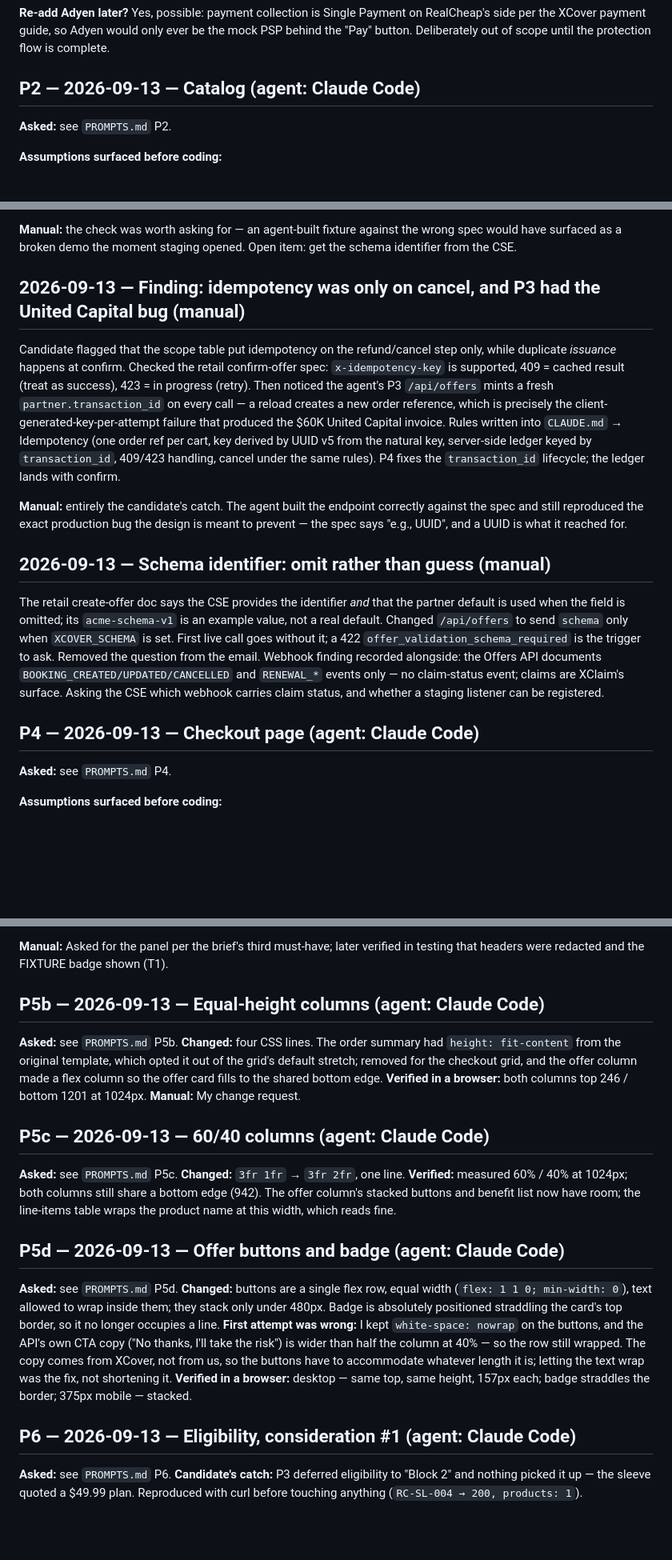
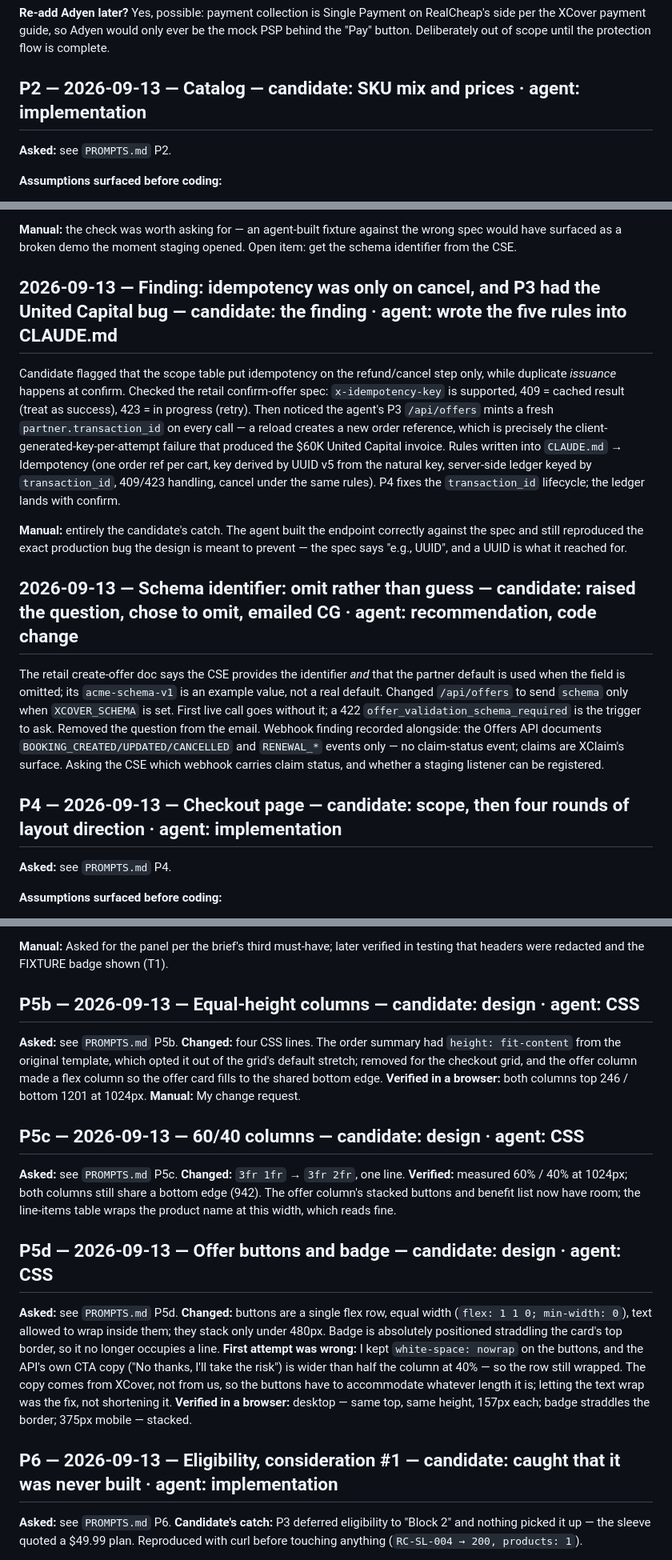
Before and after one commit to nnanna217/RealCheap-XCover, a Markdown page: BUILD_LOG.md, 3 parts joined by grey strips. Shown at 80% size. Rendered like a GitHub page; blank space fills up the shorter version.

Commit message:
BUILD_LOG: every heading states the candidate/agent split; legend added
Co-Authored-By: Claude Opus 5 <noreply@anthropic.com>

```diff
--- a/BUILD_LOG.md
+++ b/BUILD_LOG.md
@@ -45,7 +47,7 @@ Stages are separated by `==================` lines and mirror `PROMPTS.md`: Stag
 
 **Re-add Adyen later?** Yes, possible: payment collection is Single Payment on RealCheap's side per the XCover payment guide, so Adyen would only ever be the mock PSP behind the "Pay" button. Deliberately out of scope until the protection flow is complete.
 
-## P2 — 2026-09-13 — Catalog (agent: Claude Code)
+## P2 — 2026-09-13 — Catalog — candidate: SKU mix and prices · agent: implementation
 
 **Asked:** see `PROMPTS.md` P2.
 
@@ -93,17 +95,17 @@ Cover Genius replied: the schema is at `partner-docs.covergenius.com/offers/vert
 
 **Manual:** the check was worth asking for — an agent-built fixture against the wrong spec would have surfaced as a broken demo the moment staging opened. Open item: get the schema identifier from the CSE.
 
-## 2026-09-13 — Finding: idempotency was only on cancel, and P3 had the United Capital bug (manual)
+## 2026-09-13 — Finding: idempotency was only on cancel, and P3 had the United Capital bug — candidate: the finding · agent: wrote the five rules into CLAUDE.md
 
 Candidate flagged that the scope table put idempotency on the refund/cancel step only, while duplicate *issuance* happens at confirm. Checked the retail confirm-offer spec: `x-idempotency-key` is supported, 409 = cached result (treat as success), 423 = in progress (retry). Then noticed the agent's P3 `/api/offers` mints a fresh `partner.transaction_id` on every call — a reload creates a new order reference, which is precisely the client-generated-key-per-attempt failure that produced the $60K United Capital invoice. Rules written into `CLAUDE.md` → Idempotency (one order ref per cart, key derived by UUID v5 from the natural key, server-side ledger keyed by `transaction_id`, 409/423 handling, cancel under the same rules). P4 fixes the `transaction_id` lifecycle; the ledger lands with confirm.
 
 **Manual:** entirely the candidate's catch. The agent built the endpoint correctly against the spec and still reproduced the exact production bug the design is meant to prevent — the spec says "e.g., UUID", and a UUID is what it reached for.
 
-## 2026-09-13 — Schema identifier: omit rather than guess (manual)
+## 2026-09-13 — Schema identifier: omit rather than guess — candidate: raised the question, chose to omit, emailed CG · agent: recommendation, code change
 
 The retail create-offer doc says the CSE provides the identifier *and* that the partner default is used when the field is omitted; its `acme-schema-v1` is an example value, not a real default. Changed `/api/offers` to send `schema` only when `XCOVER_SCHEMA` is set. First live call goes without it; a 422 `offer_validation_schema_required` is the trigger to ask. Removed the question from the email. Webhook finding recorded alongside: the Offers API documents `BOOKING_CREATED/UPDATED/CANCELLED` and `RENEWAL_*` events only — no claim-status event; claims are XClaim's surface. Asking the CSE which webhook carries claim status, and whether a staging listener can be registered.
 
-## P4 — 2026-09-13 — Checkout page (agent: Claude Code)
+## P4 — 2026-09-13 — Checkout page — candidate: scope, then four rounds of layout direction · agent: implementation
 
 **Asked:** see `PROMPTS.md` P4.
 
@@ -148,25 +150,25 @@ The retail create-offer doc says the CSE provides the identifier *and* that the
 
 **Manual:** Asked for the panel per the brief's third must-have; later verified in testing that headers were redacted and the FIXTURE badge shown (T1).
 
-## P5b — 2026-09-13 — Equal-height columns (agent: Claude Code)
+## P5b — 2026-09-13 — Equal-height columns — candidate: design · agent: CSS
 
 **Asked:** see `PROMPTS.md` P5b.
 **Changed:** four CSS lines. The order summary had `height: fit-content` from the original template, which opted it out of the grid's default stretch; removed for the checkout grid, and the offer column made a flex column so the offer card fills to the shared bottom edge.
 **Verified in a browser:** both columns top 246 / bottom 1201 at 1024px.
 **Manual:** My change request.
 
-## P5c — 2026-09-13 — 60/40 columns (agent: Claude Code)
+## P5c — 2026-09-13 — 60/40 columns — candidate: design · agent: CSS
 
 **Asked:** see `PROMPTS.md` P5c. **Changed:** `3fr 1fr` → `3fr 2fr`, one line. **Verified:** measured 60% / 40% at 1024px; both columns still share a bottom edge (942). The offer column's stacked buttons and benefit list now have room; the line-items table wraps the product name at this width, which reads fine.
 
-## P5d — 2026-09-13 — Offer buttons and badge (agent: Claude Code)
+## P5d — 2026-09-13 — Offer buttons and badge — candidate: design · agent: CSS
 
 **Asked:** see `PROMPTS.md` P5d.
 **Changed:** buttons are a single flex row, equal width (`flex: 1 1 0; min-width: 0`), text allowed to wrap inside them; they stack only under 480px. Badge is absolutely positioned straddling the card's top border, so it no longer occupies a line.
 **First attempt was wrong:** I kept `white-space: nowrap` on the buttons, and the API's own CTA copy ("No thanks, I'll take the risk") is wider than half the column at 40% — so the row still wrapped. The copy comes from XCover, not from us, so the buttons have to accommodate whatever length it is; letting the text wrap was the fix, not shortening it.
 **Verified in a browser:** desktop — same top, same height, 157px each; badge straddles the border; 375px mobile — stacked.
 
-## P6 — 2026-09-13 — Eligibility, consideration #1 (agent: Claude Code)
+## P6 — 2026-09-13 — Eligibility, consideration #1 — candidate: caught that it was never built · agent: implementation
 
 **Asked:** see `PROMPTS.md` P6. **Candidate's catch:** P3 deferred eligibility to "Block 2" and nothing picked it up — the sleeve quoted a $49.99 plan. Reproduced with curl before touching anything (`RC-SL-004 → 200, products: 1`).
 
```
Also changed, not shown: other parts of BUILD_LOG.md (+26 -24 lines).
